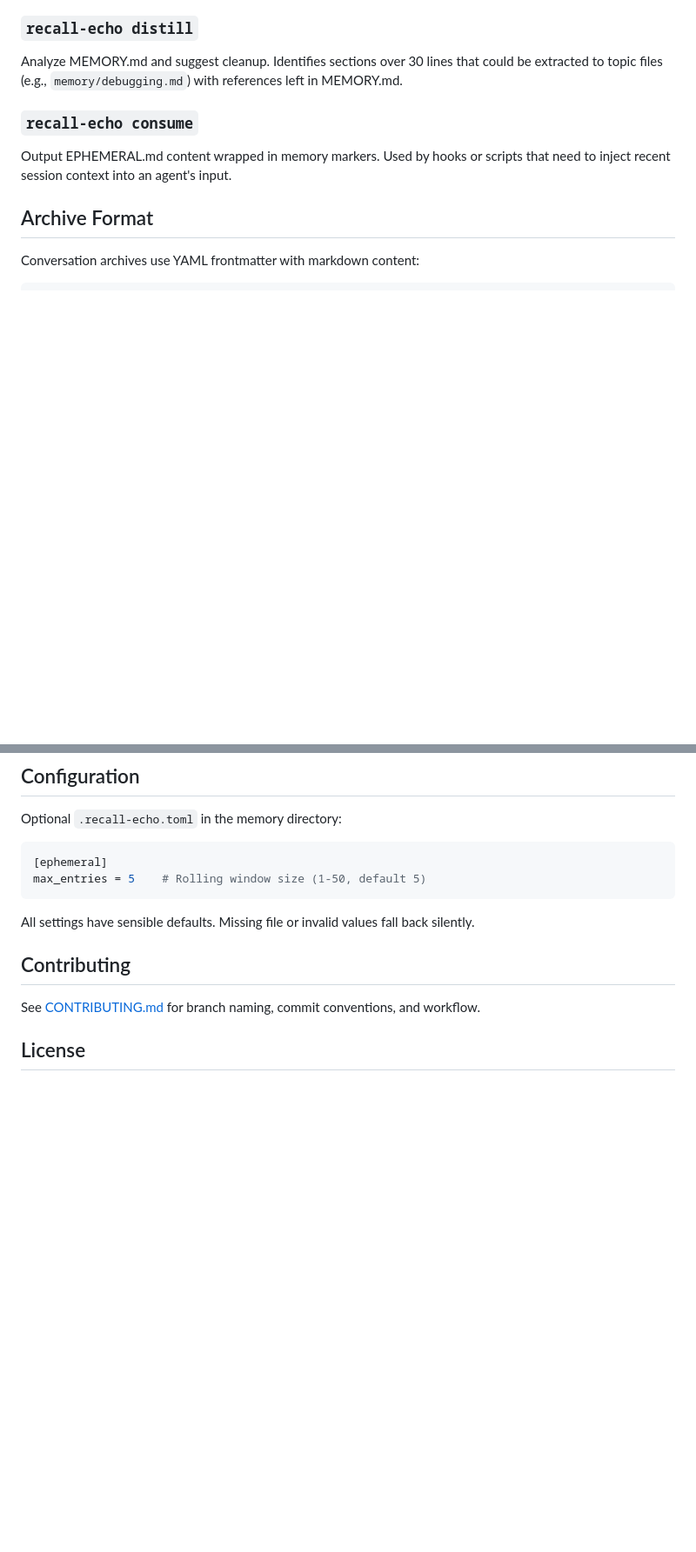
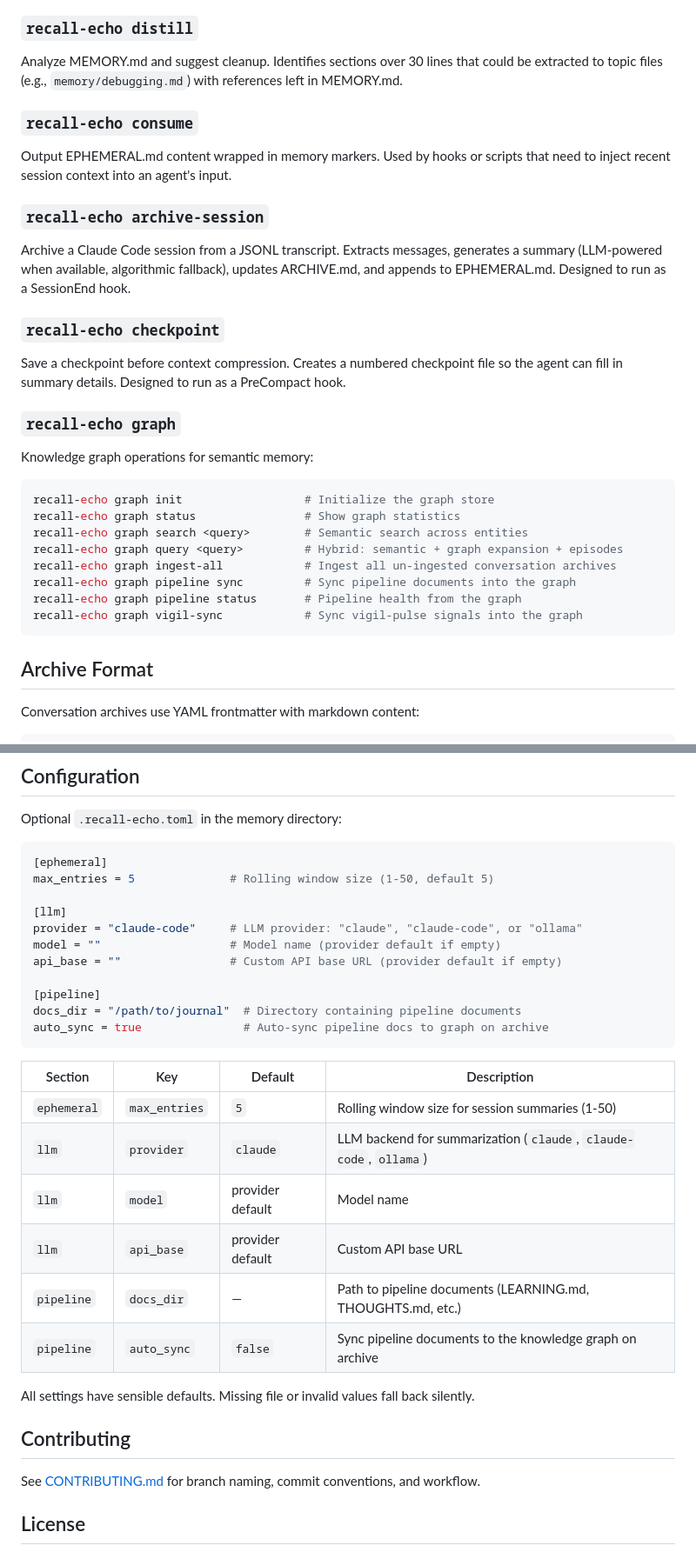
Before and after one commit to dnacenta/recall-echo, a Markdown page: README.md, 2 parts joined by grey strips. Shown at 87% size. Drawn GitHub-style; blank space fills up the shorter version.

Commit message:
docs: update CLI commands and configuration reference
Add missing CLI commands (dashboard, archive-session, checkpoint,
config, graph), document [llm] and [pipeline] config sections.

Co-Authored-By: Claude Opus 4.6 <noreply@anthropic.com>

````diff
--- a/README.md
+++ b/README.md
@@ -160,6 +166,29 @@ Analyze MEMORY.md and suggest cleanup. Identifies sections over 30 lines that co
 
 Output EPHEMERAL.md content wrapped in memory markers. Used by hooks or scripts that need to inject recent session context into an agent's input.
 
+### `recall-echo archive-session`
+
+Archive a Claude Code session from a JSONL transcript. Extracts messages, generates a summary (LLM-powered when available, algorithmic fallback), updates ARCHIVE.md, and appends to EPHEMERAL.md. Designed to run as a SessionEnd hook.
+
+### `recall-echo checkpoint`
+
+Save a checkpoint before context compression. Creates a numbered checkpoint file so the agent can fill in summary details. Designed to run as a PreCompact hook.
+
+### `recall-echo graph`
+
+Knowledge graph operations for semantic memory:
+
+```bash
+recall-echo graph init                  # Initialize the graph store
+recall-echo graph status                # Show graph statistics
+recall-echo graph search <query>        # Semantic search across entities
+recall-echo graph query <query>         # Hybrid: semantic + graph expansion + episodes
+recall-echo graph ingest-all            # Ingest all un-ingested conversation archives
+recall-echo graph pipeline sync         # Sync pipeline documents into the graph
+recall-echo graph pipeline status       # Pipeline health from the graph
+recall-echo graph vigil-sync            # Sync vigil-pulse signals into the graph
+```
+
 ## Archive Format
 
 Conversation archives use YAML frontmatter with markdown content:
@@ -200,8 +229,26 @@ Optional `.recall-echo.toml` in the memory directory:
 
 ```toml
 [ephemeral]
-max_entries = 5    # Rolling window size (1-50, default 5)
+max_entries = 5              # Rolling window size (1-50, default 5)
+
+[llm]
+provider = "claude-code"     # LLM provider: "claude", "claude-code", or "ollama"
+model = ""                   # Model name (provider default if empty)
+api_base = ""                # Custom API base URL (provider default if empty)
+
+[pipeline]
+docs_dir = "/path/to/journal"  # Directory containing pipeline documents
+auto_sync = true               # Auto-sync pipeline docs to graph on archive
 ```
+
+| Section | Key | Default | Description |
+|---------|-----|---------|-------------|
+| `ephemeral` | `max_entries` | `5` | Rolling window size for session summaries (1-50) |
+| `llm` | `provider` | `claude` | LLM backend for summarization (`claude`, `claude-code`, `ollama`) |
+| `llm` | `model` | provider default | Model name |
+| `llm` | `api_base` | provider default | Custom API base URL |
+| `pipeline` | `docs_dir` | — | Path to pipeline documents (LEARNING.md, THOUGHTS.md, etc.) |
+| `pipeline` | `auto_sync` | `false` | Sync pipeline documents to the knowledge graph on archive |
 
 All settings have sensible defaults. Missing file or invalid values fall back silently.
 
````
Also changed, not shown: other parts of README.md (+6 -0 lines).
